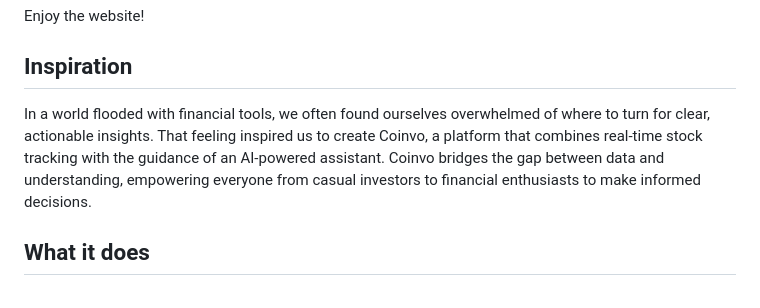
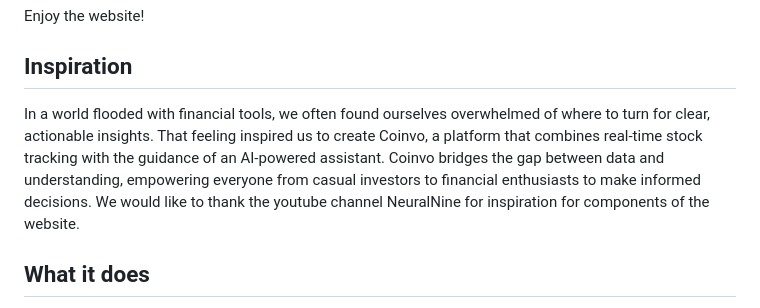
Before and after one commit to AdvayBhatt/tamuhack_25_jan_2, a Markdown page: README.md, the part around the change. Drawn GitHub-style.

```diff
--- a/README.md
+++ b/README.md
@@ -19,7 +19,7 @@ Enjoy the website!
 
 ## Inspiration
 
-In a world flooded with financial tools, we often found ourselves overwhelmed of where to turn for clear, actionable insights. That feeling inspired us to create Coinvo, a platform that combines real-time stock tracking with the guidance of an AI-powered assistant. Coinvo bridges the gap between data and understanding, empowering everyone from casual investors to financial enthusiasts to make informed decisions.
+In a world flooded with financial tools, we often found ourselves overwhelmed of where to turn for clear, actionable insights. That feeling inspired us to create Coinvo, a platform that combines real-time stock tracking with the guidance of an AI-powered assistant. Coinvo bridges the gap between data and understanding, empowering everyone from casual investors to financial enthusiasts to make informed decisions. We would like to thank the youtube channel NeuralNine for inspiration for components of the website.
 ## What it does
 Coinvo is your personal financial co-pilot. It integrates a stock ticker for real-time market data and an AI helper bot that answers questions, offers insights, and provides context on financial topics. Whether you're analyzing stock performance, seeking investment strategies, or simply curious about the market, Coinvo is here to make finance approachable and actionable.
 
```
